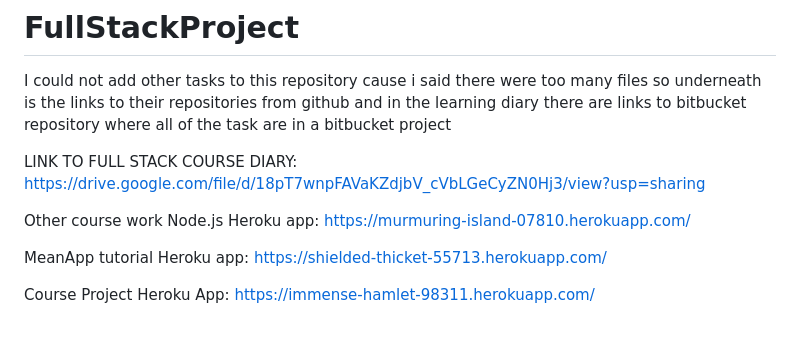
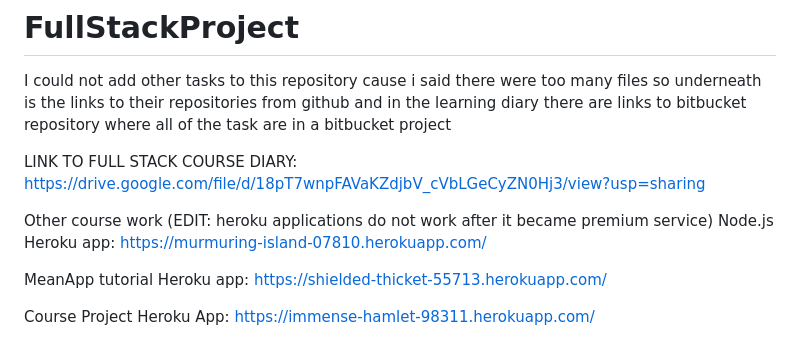
Before and after one commit to AlmondRumble11/FullStackProject, a Markdown page: README.md, the part around the change. GitHub-like rendering.

```diff
--- a/README.md
+++ b/README.md
@@ -8,7 +8,7 @@ LINK TO FULL STACK COURSE DIARY: https://drive.google.com/file/d/18pT7wnpFAVaKZd
 
 
 
-Other course work
+Other course work (EDIT: heroku applications do not work after it became premium service)
 Node.js Heroku app: https://murmuring-island-07810.herokuapp.com/
 
 MeanApp tutorial Heroku app: https://shielded-thicket-55713.herokuapp.com/
```
